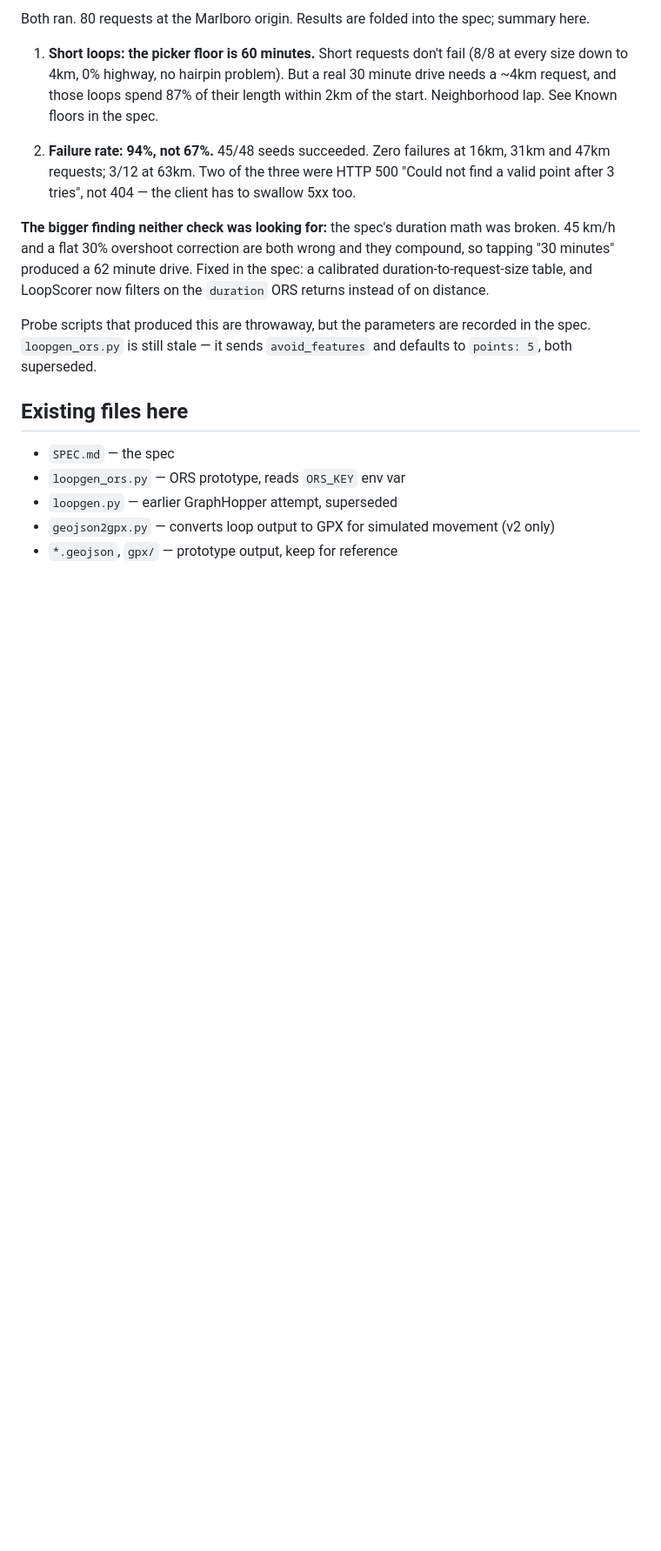
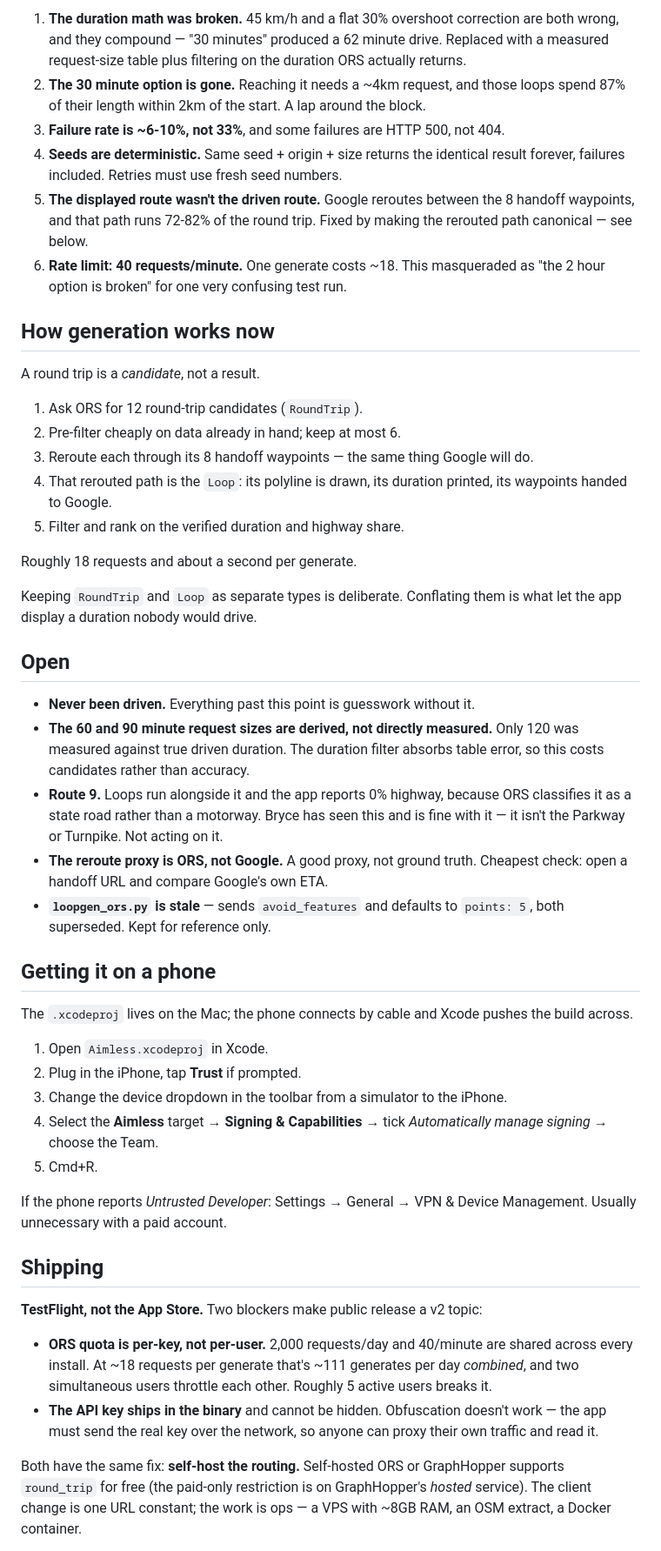
Before and after one commit to bryce141/Aimless, a Markdown page: HANDOFF.md, the part around one of its changes. Shown at 87% size. Drawn GitHub-style; blank space fills up the shorter version.

```diff
--- a/HANDOFF.md
+++ b/HANDOFF.md
@@ -41,32 +87,79 @@ spinner problem. The spec's original "widen and retry" stands.
 
-Both ran. 80 requests at the Marlboro origin. Results are folded into the spec;
-summary here.
+1. **The duration math was broken.** 45 km/h and a flat 30% overshoot correction
+   are both wrong, and they compound — "30 minutes" produced a 62 minute drive.
+   Replaced with a measured request-size table plus filtering on the duration
+   ORS actually returns.
+2. **The 30 minute option is gone.** Reaching it needs a ~4km request, and those
+   loops spend 87% of their length within 2km of the start. A lap around the
+   block.
+3. **Failure rate is ~6-10%, not 33%**, and some failures are HTTP 500, not 404.
+4. **Seeds are deterministic.** Same seed + origin + size returns the identical
+   result forever, failures included. Retries must use fresh seed numbers.
+5. **The displayed route wasn't the driven route.** Google reroutes between the
+   8 handoff waypoints, and that path runs 72-82% of the round trip. Fixed by
+   making the rerouted path canonical — see below.
+6. **Rate limit: 40 requests/minute.** One generate costs ~18. This masqueraded
+   as "the 2 hour option is broken" for one very confusing test run.
 
-1. **Short loops: the picker floor is 60 minutes.** Short requests don't fail
-   (8/8 at every size down to 4km, 0% highway, no hairpin problem). But a real
-   30 minute drive needs a ~4km request, and those loops spend 87% of their
-   length within 2km of the start. Neighborhood lap. See Known floors in the
-   spec.
+## How generation works now
 
-2. **Failure rate: 94%, not 67%.** 45/48 seeds succeeded. Zero failures at 16km,
-   31km and 47km requests; 3/12 at 63km. Two of the three were HTTP 500
-   "Could not find a valid point after 3 tries", not 404 — the client has to
-   swallow 5xx too.
+A round trip is a *candidate*, not a result.
 
-**The bigger finding neither check was looking for:** the spec's duration math
-was broken. 45 km/h and a flat 30% overshoot correction are both wrong and they
-compound, so tapping "30 minutes" produced a 62 minute drive. Fixed in the spec:
-a calibrated duration-to-request-size table, and LoopScorer now filters on the
-`duration` ORS returns instead of on distance.
+1. Ask ORS for 12 round-trip candidates (`RoundTrip`).
+2. Pre-filter cheaply on data already in hand; keep at most 6.
+3. Reroute each through its 8 handoff waypoints — the same thing Google will do.
+4. That rerouted path is the `Loop`: its polyline is drawn, its duration printed,
+   its waypoints handed to Google.
+5. Filter and rank on the verified duration and highway share.
 
-Probe scripts that produced this are throwaway, but the parameters are recorded
-in the spec. `loopgen_ors.py` is still stale — it sends `avoid_features` and
-defaults to `points: 5`, both superseded.
+Roughly 18 requests and about a second per generate.
 
-## Existing files here
+Keeping `RoundTrip` and `Loop` as separate types is deliberate. Conflating them
+is what let the app display a duration nobody would drive.
 
-- `SPEC.md` — the spec
-- `loopgen_ors.py` — ORS prototype, reads `ORS_KEY` env var
-- `loopgen.py` — earlier GraphHopper attempt, superseded
-- `geojson2gpx.py` — converts loop output to GPX for simulated movement (v2 only)
-- `*.geojson`, `gpx/` — prototype output, keep for reference
+## Open
+
+- **Never been driven.** Everything past this point is guesswork without it.
+- **The 60 and 90 minute request sizes are derived, not directly measured.**
+  Only 120 was measured against true driven duration. The duration filter
+  absorbs table error, so this costs candidates rather than accuracy.
+- **Route 9.** Loops run alongside it and the app reports 0% highway, because
+  ORS classifies it as a state road rather than a motorway. Bryce has seen this
+  and is fine with it — it isn't the Parkway or Turnpike. Not acting on it.
+- **The reroute proxy is ORS, not Google.** A good proxy, not ground truth.
+  Cheapest check: open a handoff URL and compare Google's own ETA.
+- **`loopgen_ors.py` is stale** — sends `avoid_features` and defaults to
+  `points: 5`, both superseded. Kept for reference only.
+
+## Getting it on a phone
+
+The `.xcodeproj` lives on the Mac; the phone connects by cable and Xcode pushes
+the build across.
+
+1. Open `Aimless.xcodeproj` in Xcode.
+2. Plug in the iPhone, tap **Trust** if prompted.
+3. Change the device dropdown in the toolbar from a simulator to the iPhone.
+4. Select the **Aimless** target → **Signing & Capabilities** → tick
+   *Automatically manage signing* → choose the Team.
+5. Cmd+R.
+
+If the phone reports *Untrusted Developer*: Settings → General → VPN & Device
+Management. Usually unnecessary with a paid account.
+
+## Shipping
+
+**TestFlight, not the App Store.** Two blockers make public release a v2 topic:
+
+- **ORS quota is per-key, not per-user.** 2,000 requests/day and 40/minute are
+  shared across every install. At ~18 requests per generate that's ~111 generates
+  per day *combined*, and two simultaneous users throttle each other. Roughly
+  5 active users breaks it.
+- **The API key ships in the binary** and cannot be hidden. Obfuscation doesn't
+  work — the app must send the real key over the network, so anyone can proxy
+  their own traffic and read it.
+
+Both have the same fix: **self-host the routing.** Self-hosted ORS or GraphHopper
+supports `round_trip` for free (the paid-only restriction is on GraphHopper's
+*hosted* service). The client change is one URL constant; the work is ops — a VPS
+with ~8GB RAM, an OSM extract, a Docker container.
+
```
Also changed, not shown: other parts of HANDOFF.md (+84 -29 lines).
